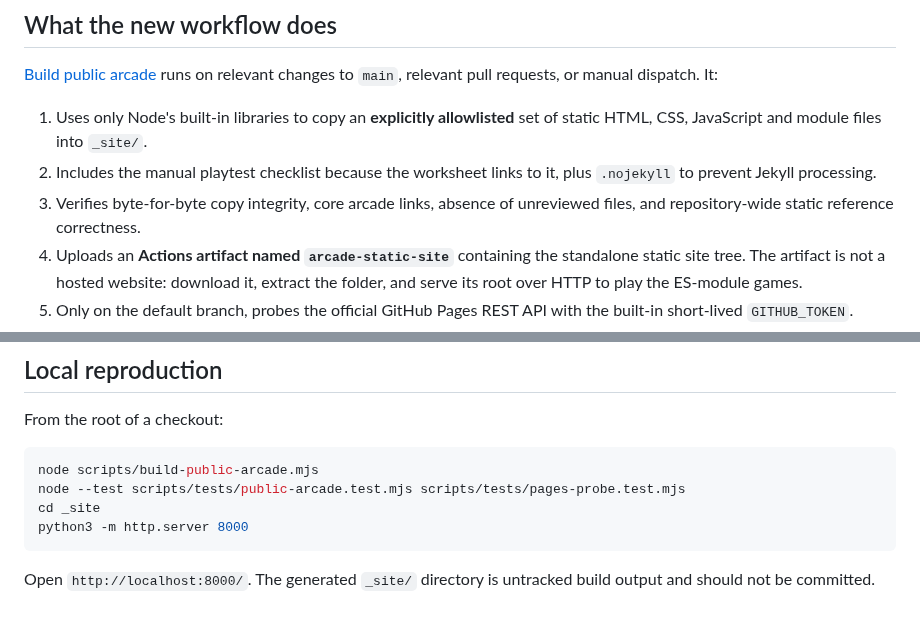
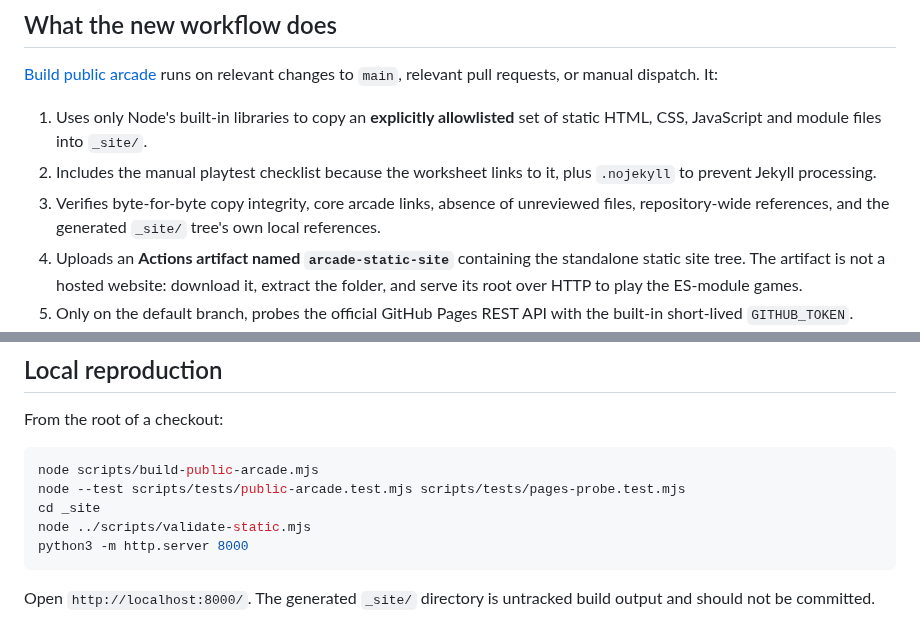
Before and after one commit to Minuteandone/Game-company, a Markdown page: storage/shared/public-arcade-build.md, 2 parts joined by grey strips. Rendered like a GitHub page.

Commit message:
[agent-03 | AI] Document packaged-site self-validation

````diff
--- a/storage/shared/public-arcade-build.md
+++ b/storage/shared/public-arcade-build.md
@@ -14,7 +14,7 @@ The four prototypes and the voluntary playtest worksheet run without paid depend
 
 1. Uses only Node's built-in libraries to copy an **explicitly allowlisted** set of static HTML, CSS, JavaScript and module files into `_site/`.
 2. Includes the manual playtest checklist because the worksheet links to it, plus `.nojekyll` to prevent Jekyll processing.
-3. Verifies byte-for-byte copy integrity, core arcade links, absence of unreviewed files, and repository-wide static reference correctness.
+3. Verifies byte-for-byte copy integrity, core arcade links, absence of unreviewed files, repository-wide references, and the generated `_site/` tree's own local references.
 4. Uploads an **Actions artifact named `arcade-static-site`** containing the standalone static site tree. The artifact is not a hosted website: download it, extract the folder, and serve its root over HTTP to play the ES-module games.
 5. Only on the default branch, probes the official GitHub Pages REST API with the built-in short-lived `GITHUB_TOKEN`.
 6. If and only if the API confirms an existing Pages site with `build_type: workflow`, configures the existing Pages deployment target, uploads the Pages artifact, and deploys it through GitHub's official Pages action. Otherwise it **skips deployment**, leaving the preview artifact available.
@@ -37,6 +37,7 @@ From the root of a checkout:
 node scripts/build-public-arcade.mjs
 node --test scripts/tests/public-arcade.test.mjs scripts/tests/pages-probe.test.mjs
 cd _site
+node ../scripts/validate-static.mjs
 python3 -m http.server 8000
 ```
 
````
